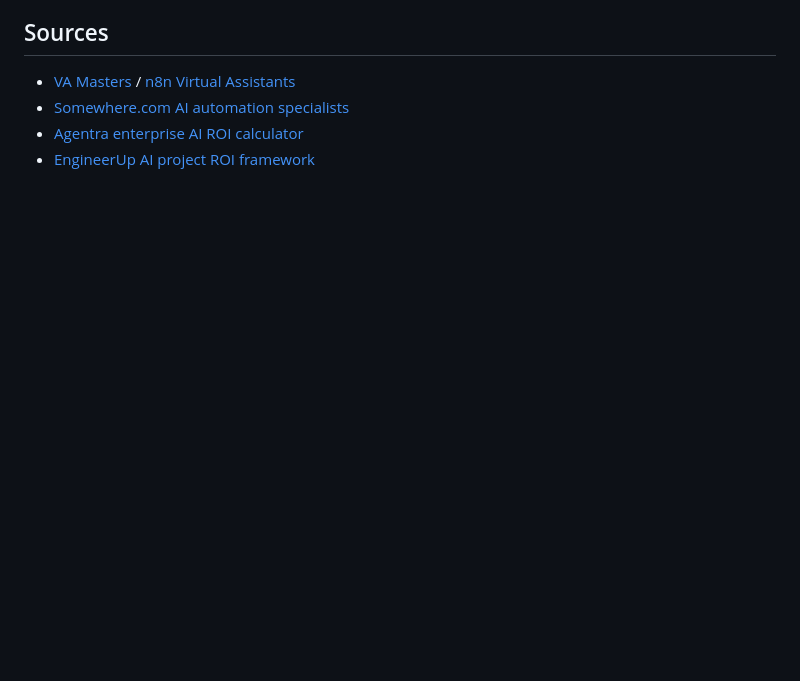
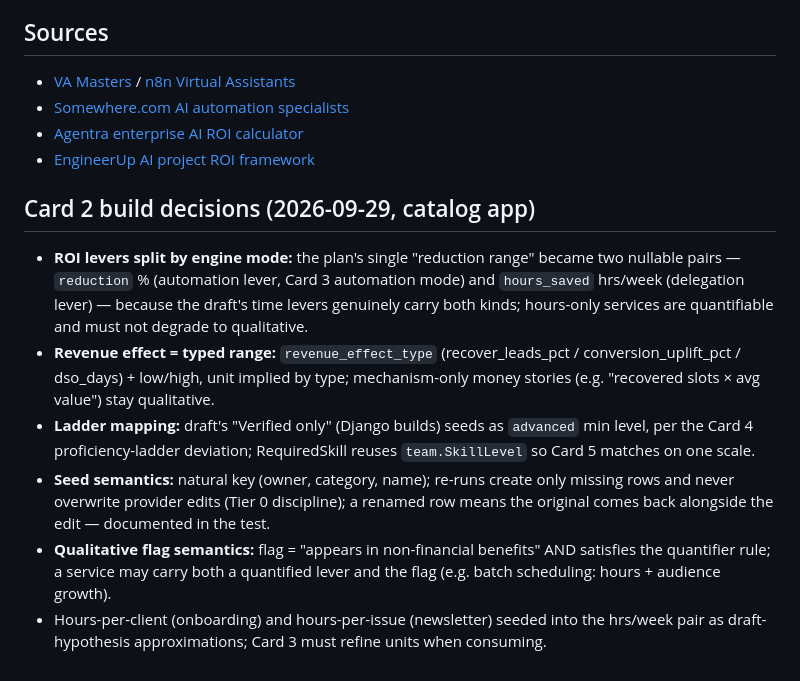
Before and after one commit to robbbbb/dealwright, a Markdown page: docs/design/design-log.md, the part around the change. Drawn GitHub-style; blank space fills up the shorter version.

Commit message:
docs: Card 2 build decisions + review dispatch card

```diff
--- a/docs/design/design-log.md
+++ b/docs/design/design-log.md
@@ -147,3 +147,11 @@ Full MVP card breakdown: `mvp-build-plan.md` — 12 cards (0–11), one per fres
 - [Somewhere.com AI automation specialists](https://somewhere.com)
 - [Agentra enterprise AI ROI calculator](https://www.agentra.io)
 - [EngineerUp AI project ROI framework](https://www.engineerup.com)
+
+## Card 2 build decisions (2026-09-29, catalog app)
+- **ROI levers split by engine mode:** the plan's single "reduction range" became two nullable pairs — `reduction` % (automation lever, Card 3 automation mode) and `hours_saved` hrs/week (delegation lever) — because the draft's time levers genuinely carry both kinds; hours-only services are quantifiable and must not degrade to qualitative.
+- **Revenue effect = typed range:** `revenue_effect_type` (recover_leads_pct / conversion_uplift_pct / dso_days) + low/high, unit implied by type; mechanism-only money stories (e.g. "recovered slots × avg value") stay qualitative.
+- **Ladder mapping:** draft's "Verified only" (Django builds) seeds as `advanced` min level, per the Card 4 proficiency-ladder deviation; RequiredSkill reuses `team.SkillLevel` so Card 5 matches on one scale.
+- **Seed semantics:** natural key (owner, category, name); re-runs create only missing rows and never overwrite provider edits (Tier 0 discipline); a renamed row means the original comes back alongside the edit — documented in the test.
+- **Qualitative flag semantics:** flag = "appears in non-financial benefits" AND satisfies the quantifier rule; a service may carry both a quantified lever and the flag (e.g. batch scheduling: hours + audience growth).
+- Hours-per-client (onboarding) and hours-per-issue (newsletter) seeded into the hrs/week pair as draft-hypothesis approximations; Card 3 must refine units when consuming.
```
Also changed, not shown: docs/reviews/catalog-dispatch.md (added, +22 -0 lines).
